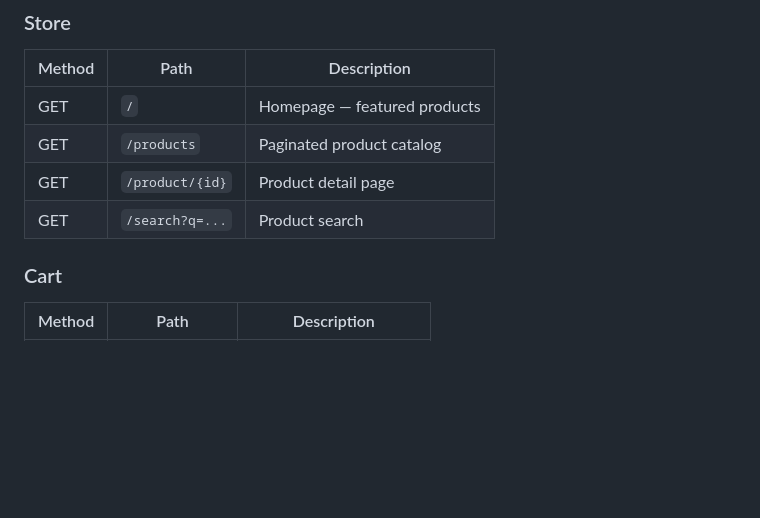
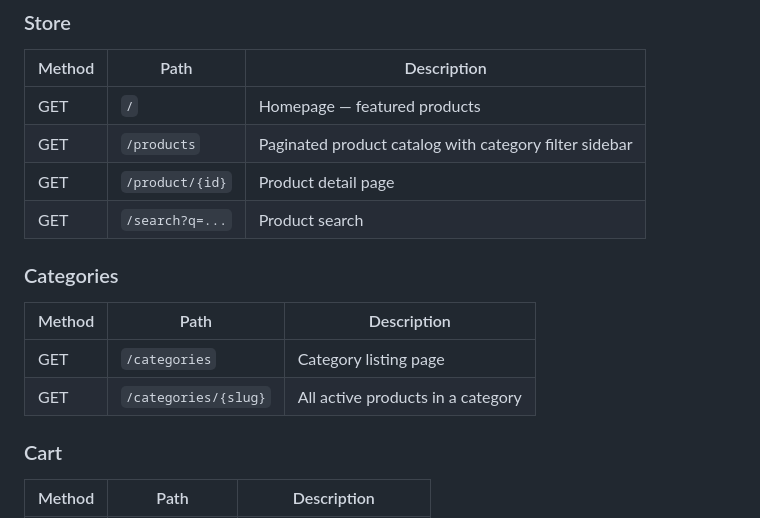
Before and after one commit to antoniolaslau/shopdemo, a Markdown page: README.md, the part around one of its changes. GitHub-like rendering; blank space fills up the shorter version.

```diff
--- a/README.md
+++ b/README.md
@@ -229,9 +235,16 @@ Open `http://localhost:8001` in your browser.
 | Method | Path | Description |
 |--------|------|-------------|
 | GET | `/` | Homepage — featured products |
-| GET | `/products` | Paginated product catalog |
+| GET | `/products` | Paginated product catalog with category filter sidebar |
 | GET | `/product/{id}` | Product detail page |
 | GET | `/search?q=...` | Product search |
+
+### Categories
+
+| Method | Path | Description |
+|--------|------|-------------|
+| GET | `/categories` | Category listing page |
+| GET | `/categories/{slug}` | All active products in a category |
 
 ### Cart
 
```
Also changed, not shown: other parts of README.md (+59 -15 lines).
